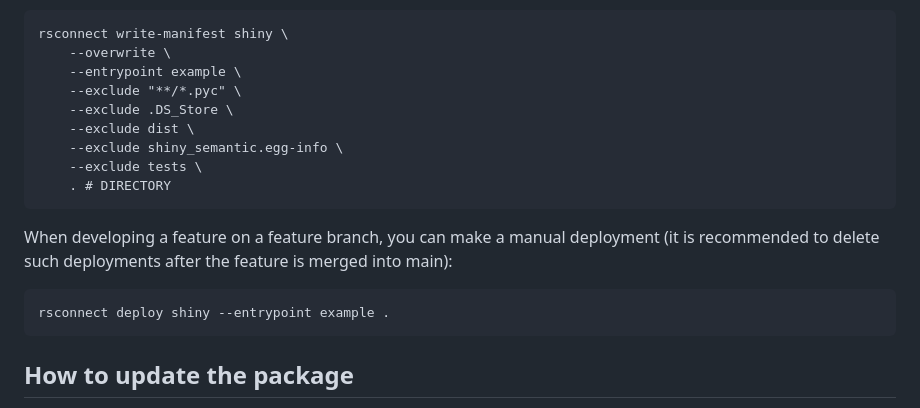
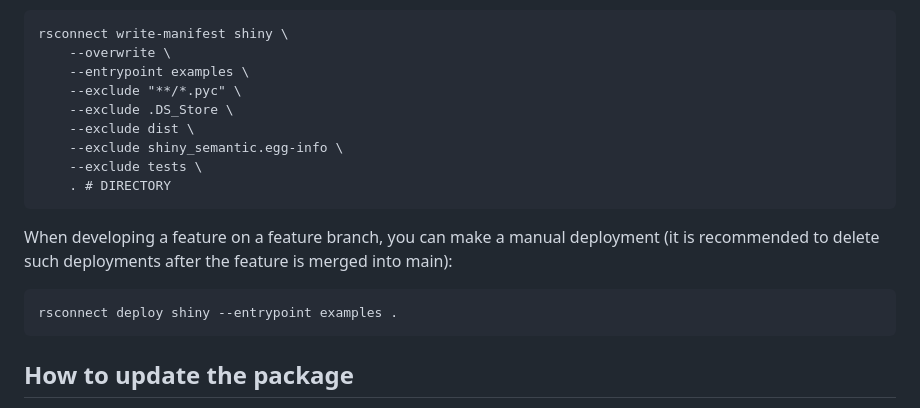
Before and after one commit to Appsilon/py_shiny_semantic, a Markdown page: README.md, the part around the change. GitHub-like rendering.

Commit message:
docs: update readme section about deployment

````diff
--- a/README.md
+++ b/README.md
@@ -82,7 +82,7 @@ This repository has a configured CD via git-backed deployment on RSConnect thank
 ```
 rsconnect write-manifest shiny \
     --overwrite \
-    --entrypoint example \
+    --entrypoint examples \
     --exclude "**/*.pyc" \
     --exclude .DS_Store \
     --exclude dist \
@@ -94,7 +94,7 @@ rsconnect write-manifest shiny \
 When developing a feature on a feature branch, you can make a manual deployment (it is recommended to delete such deployments after the feature is merged into main):
 
 ```
-rsconnect deploy shiny --entrypoint example .
+rsconnect deploy shiny --entrypoint examples .
 ```
 
 ## How to update the package
````
